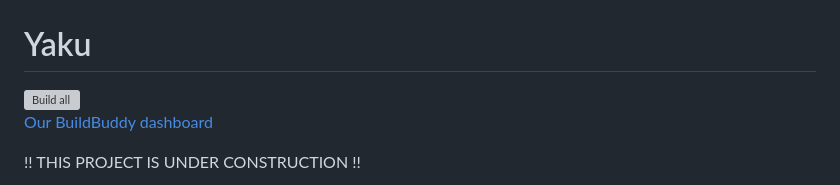
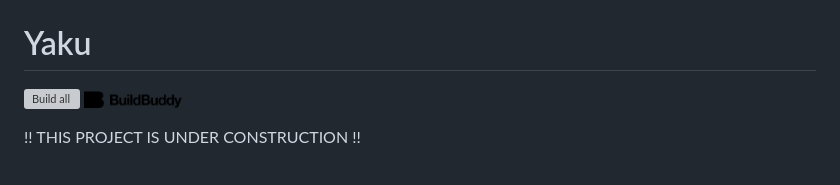
Before and after one commit to B-S-F/yaku, a Markdown page: README.md, the part around the change. GitHub-like rendering; pictures changed too: misc/buildbuddy.png (added); grey boxes are pictures that could not be loaded.

Commit message:
docu

```diff
--- a/README.md
+++ b/README.md
@@ -1,6 +1,6 @@
 # Yaku
 [![Build all](https://github.com/B-S-F/yaku/actions/workflows/build-all.yml/badge.svg)](https://github.com/B-S-F/yaku/actions/workflows/build-all.yml)
-[Our BuildBuddy dashboard](https://yaku.buildbuddy.io)
+<a href="https://yaku.buildbuddy.io"><img src="./misc/buildbuddy.png" width="100 "></a>
 
 !! THIS PROJECT IS UNDER CONSTRUCTION !!
 
```
